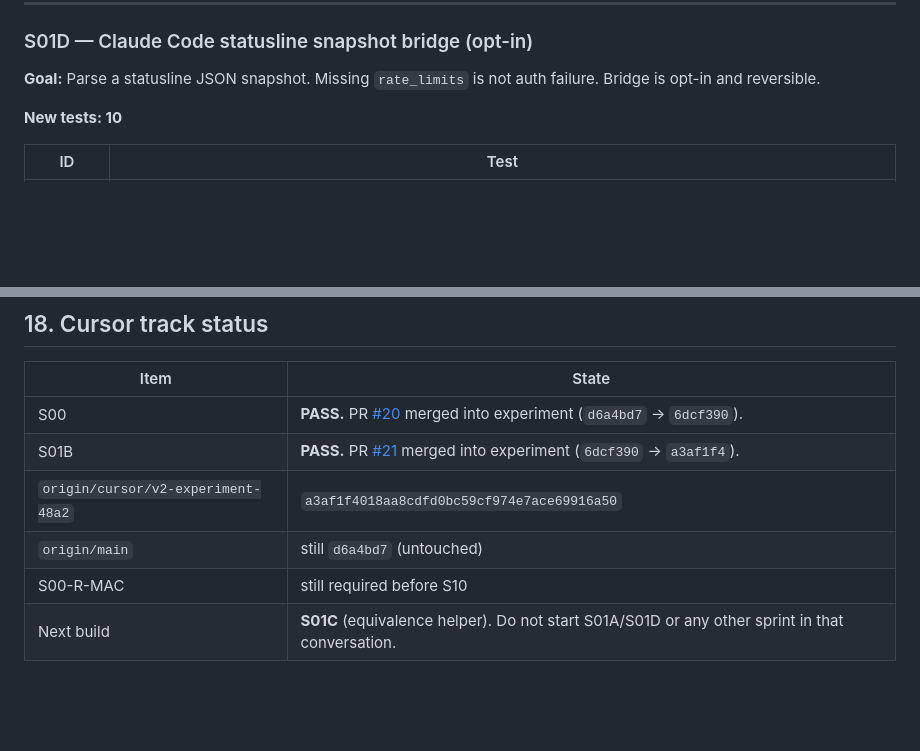
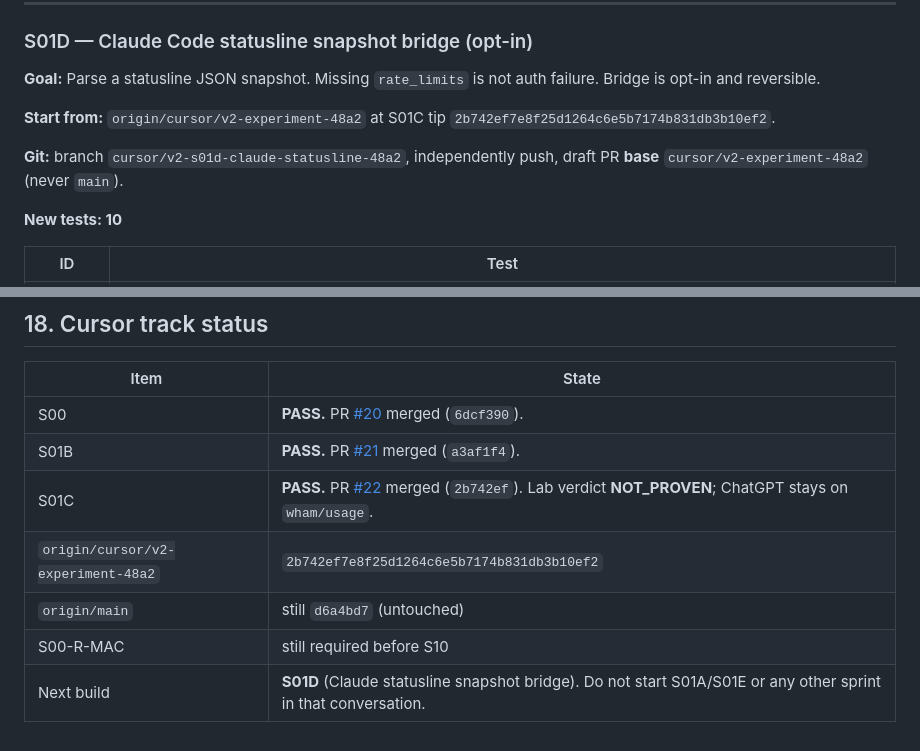
Before and after one commit to synok522-del/AIUsageBar, a Markdown page: docs/V2.1-SPRINT-PLAN.md, 2 parts joined by grey strips. Rendered like a GitHub page; blank space fills up the shorter version.

Commit message:
docs: record S01C PASS merge and set next sprint to S01D
PR #22 fast-forwarded cursor/v2-experiment-48a2 to 2b742ef. Codex vs
ChatGPT remains NOT_PROVEN. Next one-conversation build is S01D.

Co-authored-by: synok522-del <synok522-del@users.noreply.github.com>

```diff
--- a/docs/V2.1-SPRINT-PLAN.md
+++ b/docs/V2.1-SPRINT-PLAN.md
@@ -398,6 +398,10 @@ If live evidence is missing, sprint can still PASS with unit tests + verdict `NO
 ### S01D — Claude Code statusline snapshot bridge (opt-in)
 
 **Goal:** Parse a statusline JSON snapshot. Missing `rate_limits` is not auth failure. Bridge is opt-in and reversible.
+
+**Start from:** `origin/cursor/v2-experiment-48a2` at S01C tip `2b742ef7e8f25d1264c6e5b7174b831db3b10ef2`.
+
+**Git:** branch `cursor/v2-s01d-claude-statusline-48a2`, independently push, draft PR **base** `cursor/v2-experiment-48a2` (never `main`).
 
 **New tests: 10**
 
@@ -883,9 +887,10 @@ The research document is **not** the V2 code base. Every implementation sprint s
 
 | Item | State |
 |---|---|
-| S00 | **PASS.** PR [#20](https://github.com/synok522-del/AIUsageBar/pull/20) merged into experiment (`d6a4bd7` → `6dcf390`). |
-| S01B | **PASS.** PR [#21](https://github.com/synok522-del/AIUsageBar/pull/21) merged into experiment (`6dcf390` → `a3af1f4`). |
-| `origin/cursor/v2-experiment-48a2` | `a3af1f4018aa8cdfd0bc59cf974e7ace69916a50` |
+| S00 | **PASS.** PR [#20](https://github.com/synok522-del/AIUsageBar/pull/20) merged (`6dcf390`). |
+| S01B | **PASS.** PR [#21](https://github.com/synok522-del/AIUsageBar/pull/21) merged (`a3af1f4`). |
+| S01C | **PASS.** PR [#22](https://github.com/synok522-del/AIUsageBar/pull/22) merged (`2b742ef`). Lab verdict **NOT_PROVEN**; ChatGPT stays on `wham/usage`. |
+| `origin/cursor/v2-experiment-48a2` | `2b742ef7e8f25d1264c6e5b7174b831db3b10ef2` |
 | `origin/main` | still `d6a4bd7` (untouched) |
 | S00-R-MAC | still required before S10 |
-| Next build | **S01C** (equivalence helper). Do not start S01A/S01D or any other sprint in that conversation. |
+| Next build | **S01D** (Claude statusline snapshot bridge). Do not start S01A/S01E or any other sprint in that conversation. |
```
